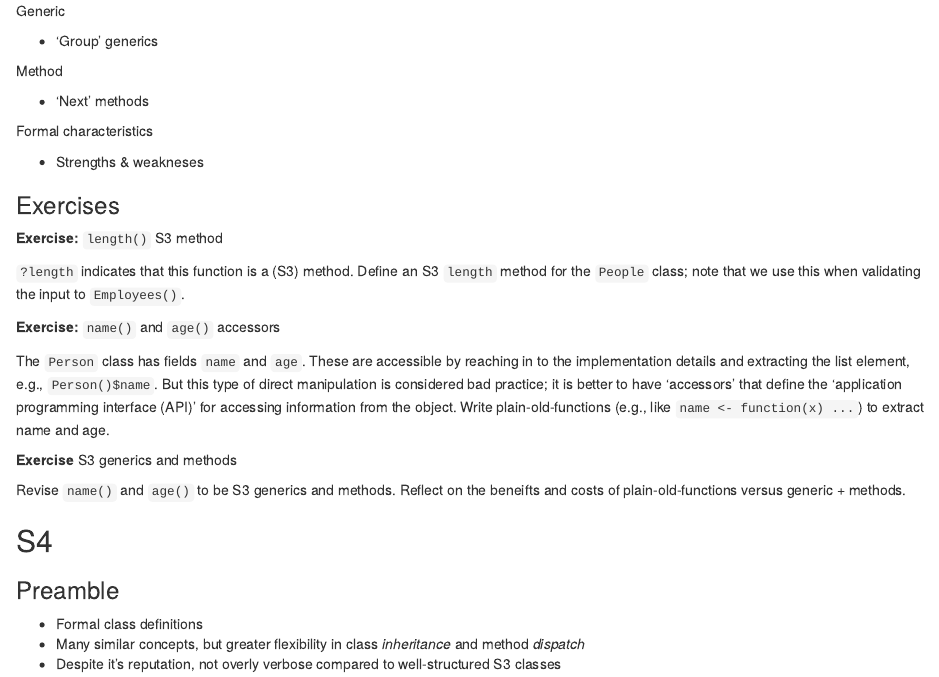
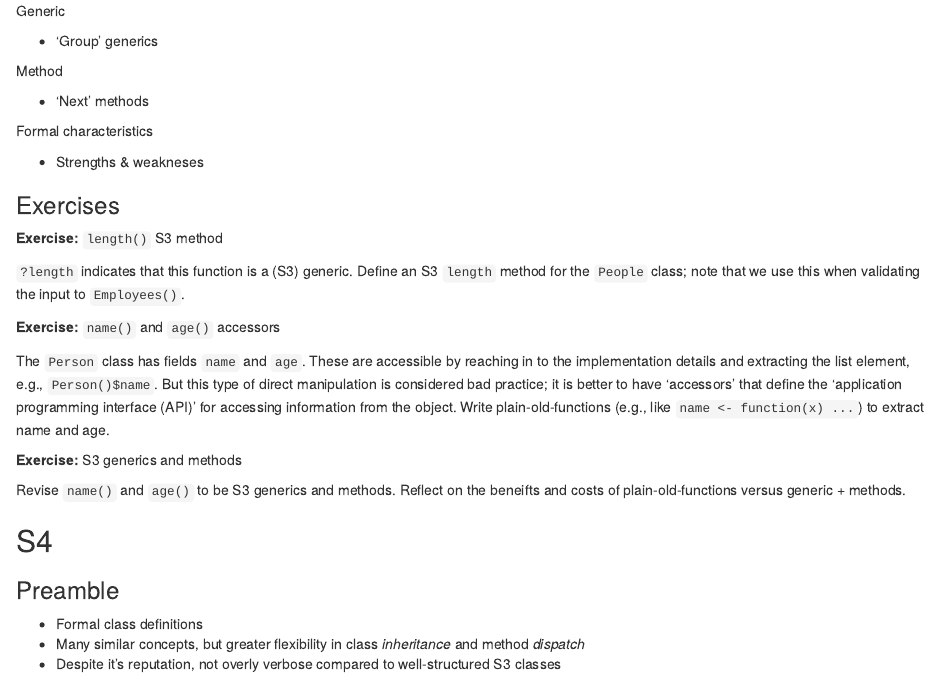
Before and after one commit to Bioconductor/BiocAdvanced, an R Markdown document (vignettes/Classes-and-methods.Rmd): the page in a window 1100 px wide, from 1650 px down. Rendered offline with R 4.5, knitr and Pandoc, with nearby package versions; drawn as R Markdown's standard HTML page in place of the format the file asks for; code that draws random numbers runs with fixed seeds of ours.

Commit message:
typos etc

```diff
--- a/vignettes/Classes-and-methods.Rmd
+++ b/vignettes/Classes-and-methods.Rmd
@@ -100,7 +100,7 @@ Formal characteristics
 
 **Exercise:** `length()` S3 method
 
-`?length` indicates that this function is a (S3) method. Define an S3
+`?length` indicates that this function is a (S3) generic. Define an S3
 `length` method for the `People` class; note that we use this when
 validating the input to `Employees()`.
 
@@ -114,7 +114,7 @@ define the 'application programming interface (API)' for accessing
 information from the object. Write plain-old-functions (e.g., like
 `name <- function(x) ...`) to extract name and age.
 
-**Exercise** S3 generics and methods
+**Exercise:** S3 generics and methods
 
 Revise `name()` and `age()` to be S3 generics and methods. Reflect on
 the beneifts and costs of plain-old-functions versus generic +
```
